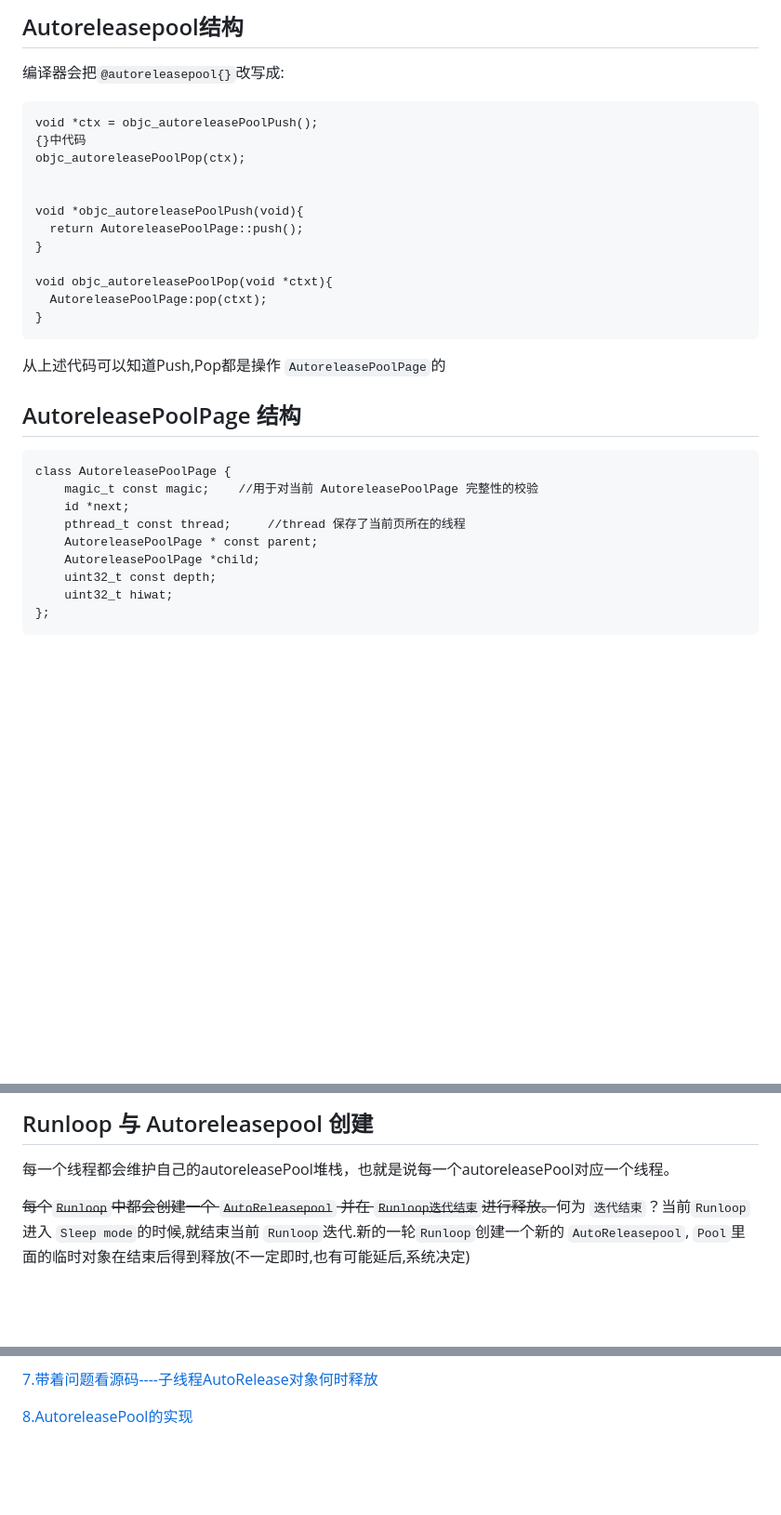
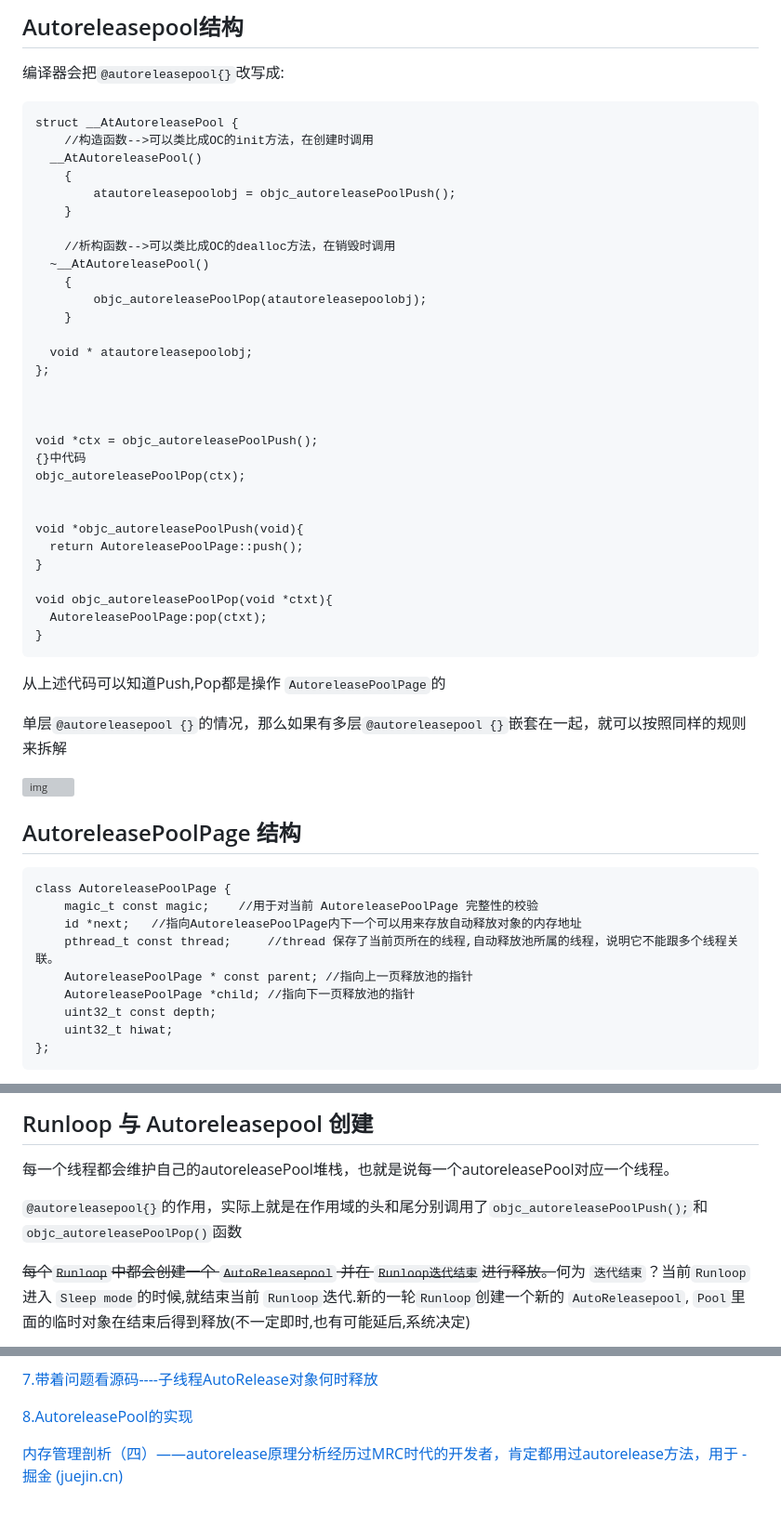
Before and after one commit to swlfigo/iOSRoadMap, a Markdown page: iOS/OCFoundation/AutoReleasePool.md, 3 parts joined by grey strips. Shown at 93% size. GitHub-like rendering; blank space fills up the shorter version; grey boxes are pictures that could not be loaded.

Commit message:
AutoReleasePool

````diff
--- a/iOS/OCFoundation/AutoReleasePool.md
+++ b/iOS/OCFoundation/AutoReleasePool.md
@@ -11,6 +11,24 @@
 编译器会把`@autoreleasepool{}`改写成:
 
 ```objective-c
+struct __AtAutoreleasePool {
+    //构造函数-->可以类比成OC的init方法，在创建时调用
+  __AtAutoreleasePool()
+    {
+        atautoreleasepoolobj = objc_autoreleasePoolPush();
+    }
+
+    //析构函数-->可以类比成OC的dealloc方法，在销毁时调用
+  ~__AtAutoreleasePool()
+    {
+        objc_autoreleasePoolPop(atautoreleasepoolobj);
+    }
+
+  void * atautoreleasepoolobj;
+};
+
+
+
 void *ctx = objc_autoreleasePoolPush();
 {}中代码
 objc_autoreleasePoolPop(ctx);
@@ -29,15 +47,25 @@ void objc_autoreleasePoolPop(void *ctxt){
 
 
 
+单层`@autoreleasepool {}`的情况，那么如果有多层`@autoreleasepool {}`嵌套在一起，就可以按照同样的规则来拆解
+
+![img](https://sylarimage.oss-cn-shenzhen.aliyuncs.com/uPic/78d3bc4ded3341bdbe74daa6265a63b7~tplv-k3u1fbpfcp-zoom-in-crop-mark:1512:0:0:0.awebp)
+
+
+
+
+
 ##  AutoreleasePoolPage 结构
+
+
 
 ```objective-c
 class AutoreleasePoolPage {
     magic_t const magic;	//用于对当前 AutoreleasePoolPage 完整性的校验
-    id *next;
-    pthread_t const thread;		//thread 保存了当前页所在的线程
-    AutoreleasePoolPage * const parent;
-    AutoreleasePoolPage *child;
+    id *next;	//指向AutoreleasePoolPage内下一个可以用来存放自动释放对象的内存地址
+    pthread_t const thread;		//thread 保存了当前页所在的线程,自动释放池所属的线程，说明它不能跟多个线程关联。
+    AutoreleasePoolPage * const parent; //指向上一页释放池的指针
+    AutoreleasePoolPage *child;	//指向下一页释放池的指针
     uint32_t const depth;
     uint32_t hiwat;
 };
@@ -520,6 +560,8 @@ static inline id *autoreleaseFast(id obj)
 
 每一个线程都会维护自己的autoreleasePool堆栈，也就是说每一个autoreleasePool对应一个线程。
 
+`@autoreleasepool{}`的作用，实际上就是在作用域的头和尾分别调用了`objc_autoreleasePoolPush();`和`objc_autoreleasePoolPop()`函数
+
 
 
 ~~每个`Runloop`中都会创建一个 `AutoReleasepool` 并在 `Runloop迭代结束`进行释放。~~何为 `迭代结束`？当前`Runloop` 进入 `Sleep mode`的时候,就结束当前 `Runloop`迭代.新的一轮`Runloop`创建一个新的 `AutoReleasepool`, `Pool`里面的临时对象在结束后得到释放(不一定即时,也有可能延后,系统决定)
@@ -565,3 +607,5 @@ static inline id *autoreleaseFast(id obj)
 [7.带着问题看源码----子线程AutoRelease对象何时释放](https://suhou.github.io/2018/01/21/%E5%B8%A6%E7%9D%80%E9%97%AE%E9%A2%98%E7%9C%8B%E6%BA%90%E7%A0%81----%E5%AD%90%E7%BA%BF%E7%A8%8BAutoRelease%E5%AF%B9%E8%B1%A1%E4%BD%95%E6%97%B6%E9%87%8A%E6%94%BE/)
 
 [8.AutoreleasePool的实现](https://juejin.cn/post/6844903783818854414)
+
+[内存管理剖析（四）——autorelease原理分析经历过MRC时代的开发者，肯定都用过autorelease方法，用于 - 掘金 (juejin.cn)](https://juejin.cn/post/6966596279228973086?searchId=2024090809575838D9FFC4087BA1803C84)
````
Also changed, not shown: other parts of iOS/OCFoundation/AutoReleasePool.md (+13 -1 lines), 1 other file.
